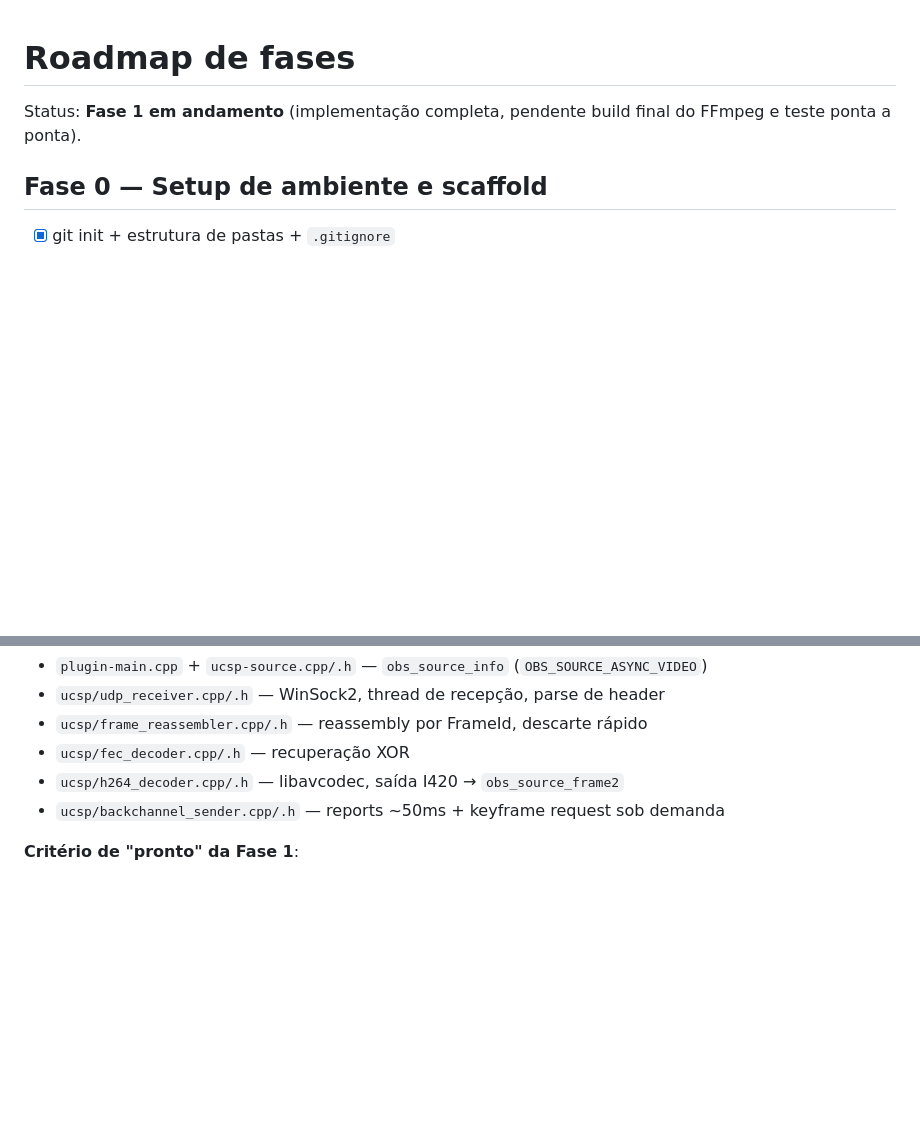
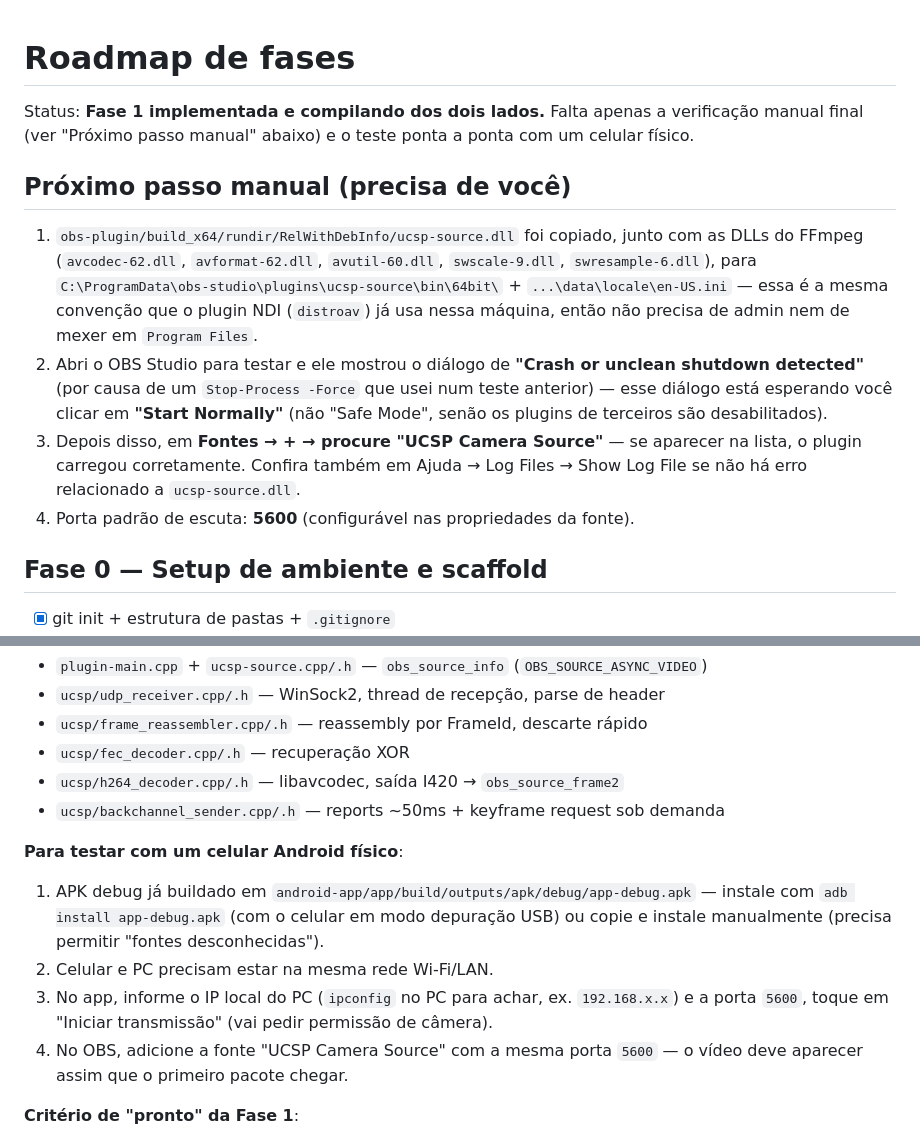
Before and after one commit to estevaosouuza/ucspsender, a Markdown page: docs/roadmap.md, 2 parts joined by grey strips. Drawn GitHub-style; blank space fills up the shorter version.

Commit message:
docs: record Phase 1 completion status and manual verification steps
Both sides build successfully now that the vcpkg FFmpeg build
finished. Documents the correct Windows per-machine OBS plugin
directory (C:\ProgramData\obs-studio\plugins\<name>\, confirmed by
inspecting how the existing NDI/distroav plugin is laid out on this
machine -- not %APPDATA%, which OBS does not scan on Windows) and the
steps needed to test with a physical Android phone.

```diff
--- a/docs/roadmap.md
+++ b/docs/roadmap.md
@@ -1,7 +1,24 @@
 # Roadmap de fases
 
-Status: **Fase 1 em andamento** (implementação completa, pendente build final do FFmpeg
-e teste ponta a ponta).
+Status: **Fase 1 implementada e compilando dos dois lados.** Falta apenas a verificação
+manual final (ver "Próximo passo manual" abaixo) e o teste ponta a ponta com um celular
+físico.
+
+## Próximo passo manual (precisa de você)
+
+1. `obs-plugin/build_x64/rundir/RelWithDebInfo/ucsp-source.dll` foi copiado, junto com as
+   DLLs do FFmpeg (`avcodec-62.dll`, `avformat-62.dll`, `avutil-60.dll`, `swscale-9.dll`,
+   `swresample-6.dll`), para `C:\ProgramData\obs-studio\plugins\ucsp-source\bin\64bit\` +
+   `...\data\locale\en-US.ini` — essa é a mesma convenção que o plugin NDI (`distroav`)
+   já usa nessa máquina, então não precisa de admin nem de mexer em `Program Files`.
+2. Abri o OBS Studio para testar e ele mostrou o diálogo de **"Crash or unclean shutdown
+   detected"** (por causa de um `Stop-Process -Force` que usei num teste anterior) — esse
+   diálogo está esperando você clicar em **"Start Normally"** (não "Safe Mode", senão os
+   plugins de terceiros são desabilitados).
+3. Depois disso, em **Fontes → + → procure "UCSP Camera Source"** — se aparecer na lista,
+   o plugin carregou corretamente. Confira também em Ajuda → Log Files → Show Log File se
+   não há erro relacionado a `ucsp-source.dll`.
+4. Porta padrão de escuta: **5600** (configurável nas propriedades da fonte).
 
 ## Fase 0 — Setup de ambiente e scaffold
 
@@ -50,6 +67,17 @@ OBS plugin:
 - `ucsp/h264_decoder.cpp/.h` — libavcodec, saída I420 → `obs_source_frame2`
 - `ucsp/backchannel_sender.cpp/.h` — reports ~50ms + keyframe request sob demanda
 
+**Para testar com um celular Android físico**:
+1. APK debug já buildado em
+   `android-app/app/build/outputs/apk/debug/app-debug.apk` — instale com
+   `adb install app-debug.apk` (com o celular em modo depuração USB) ou copie e instale
+   manualmente (precisa permitir "fontes desconhecidas").
+2. Celular e PC precisam estar na mesma rede Wi-Fi/LAN.
+3. No app, informe o IP local do PC (`ipconfig` no PC para achar, ex. `192.168.x.x`) e a
+   porta `5600`, toque em "Iniciar transmissão" (vai pedir permissão de câmera).
+4. No OBS, adicione a fonte "UCSP Camera Source" com a mesma porta `5600` — o vídeo deve
+   aparecer assim que o primeiro pacote chegar.
+
 **Critério de "pronto" da Fase 1**:
 1. Vídeo ao vivo do celular aparece numa fonte do OBS ("UCSP Camera Source").
 2. Perda de pacote única induzida é mascarada pelo FEC sem glitch visível.
```
